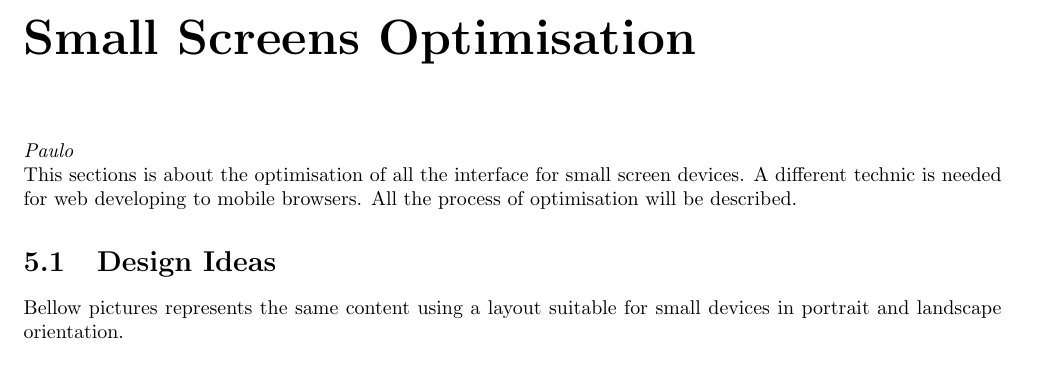
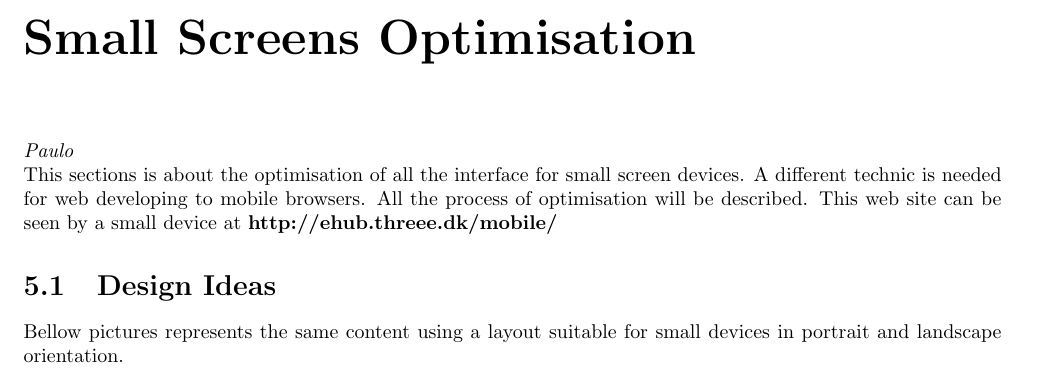
Before and after one commit to TeamUnix/WebTechnologies1, a LaTeX document (report/html_team3.tex, which reads report/content/optimization.tex): part of page 16 of 24, cut so that both start at the same text. Compiled offline with pdfLaTeX.

Commit message:
URL added

```diff
--- a/report/content/optimization.tex
+++ b/report/content/optimization.tex
@@ -1,6 +1,6 @@
 \chapter{Small Screens Optimisation}
 \textit{Paulo}\\
-This sections is about the optimisation of all the interface for small screen devices. A different technic is needed for web developing to mobile browsers. All the process of optimisation will be described.
+This sections is about the optimisation of all the interface for small screen devices. A different technic is needed for web developing to mobile browsers. All the process of optimisation will be described. This web site can be seen by a small device at \textbf{http://ehub.threee.dk/mobile/}
 \section{Design Ideas}
 
 Bellow pictures represents the same content using a layout suitable for small devices in portrait and landscape orientation.
```
